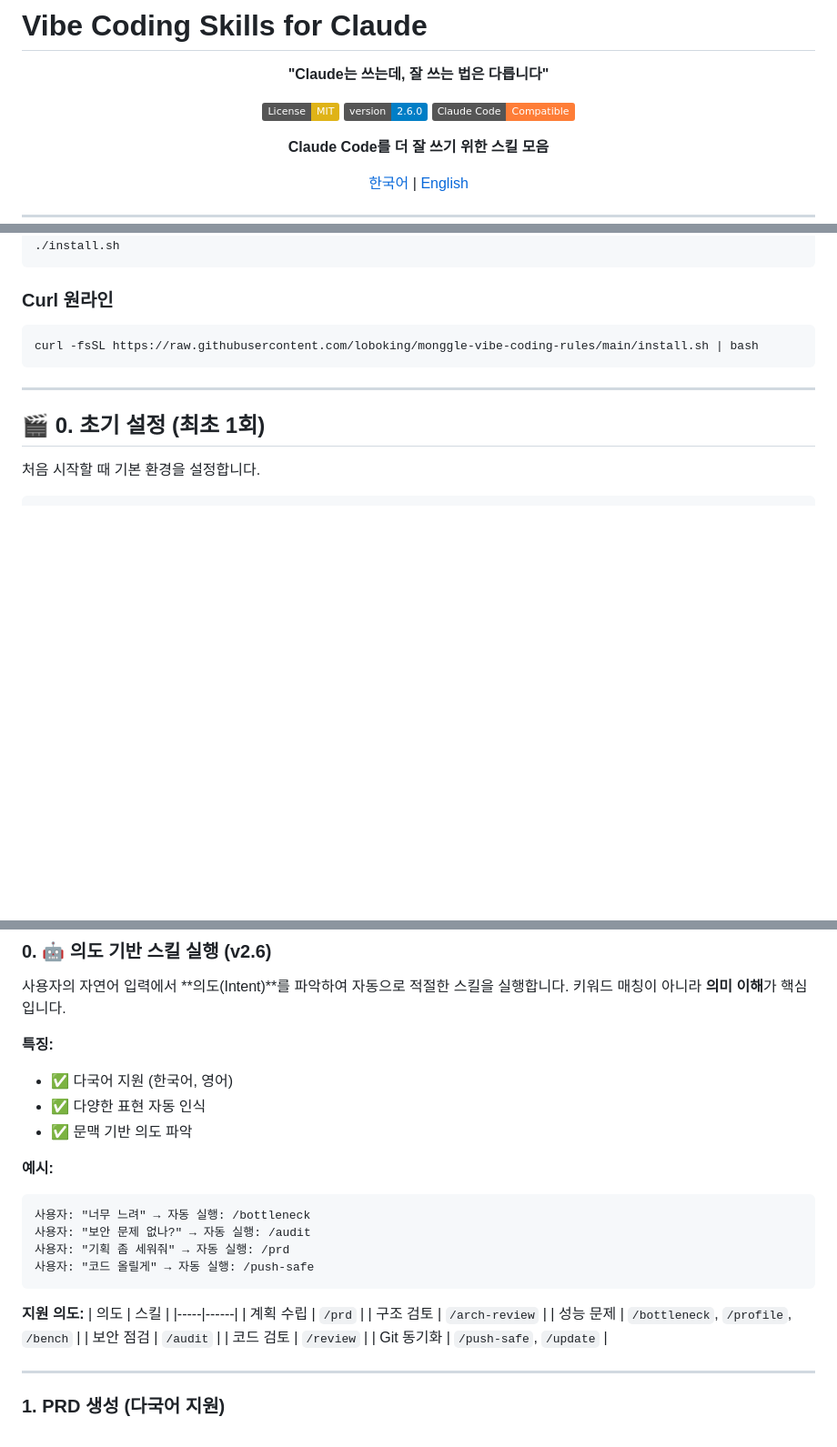
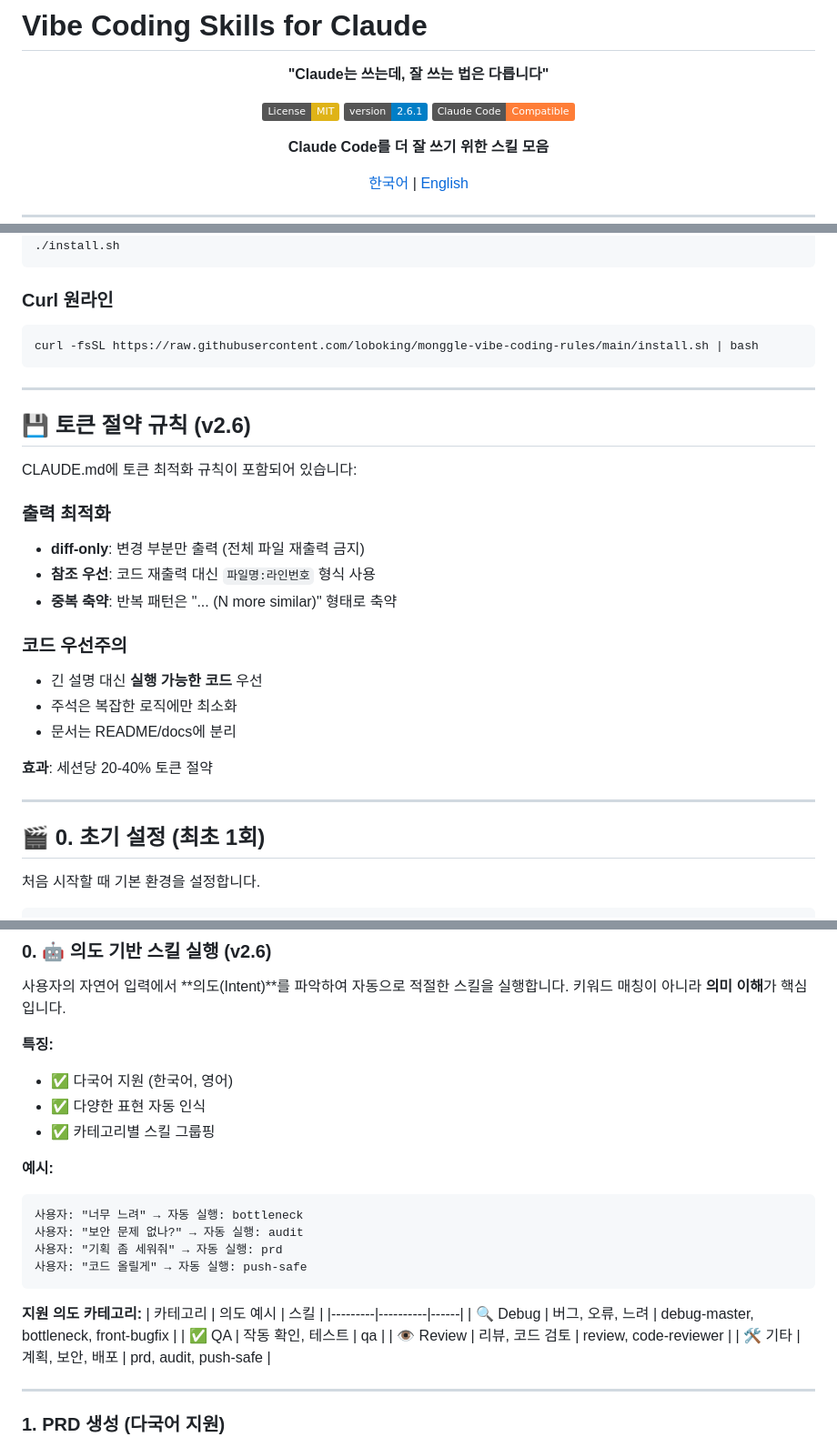
Before and after one commit to loboking/monggle-vibe-coding-rules, a Markdown page: README.md, 3 parts joined by grey strips. Shown at 91% size. Rendered like a GitHub page; badges without logos; blank space fills up the shorter version.

````diff
--- a/README.md
+++ b/README.md
@@ -5,7 +5,7 @@
 **"Claude는 쓰는데, 잘 쓰는 법은 다릅니다"**
 
 [![License: MIT](https://img.shields.io/badge/License-MIT-yellow.svg)](https://opensource.org/licenses/MIT)
-[![Version](https://img.shields.io/badge/version-2.6.0-blue.svg)](https://github.com/loboking/monggle-vibe-coding-rules)
+[![Version](https://img.shields.io/badge/version-2.6.1-blue.svg)](https://github.com/loboking/monggle-vibe-coding-rules)
 [![Claude Code](https://img.shields.io/badge/Claude_Code-Compatible-orange.svg)](https://claude.com/claude-code)
 
 **Claude Code를 더 잘 쓰기 위한 스킬 모음**
@@ -73,6 +73,24 @@ curl -fsSL https://raw.githubusercontent.com/loboking/monggle-vibe-coding-rules/
 
 ---
 
+## 💾 토큰 절약 규칙 (v2.6)
+
+CLAUDE.md에 토큰 최적화 규칙이 포함되어 있습니다:
+
+### 출력 최적화
+- **diff-only**: 변경 부분만 출력 (전체 파일 재출력 금지)
+- **참조 우선**: 코드 재출력 대신 `파일명:라인번호` 형식 사용
+- **중복 축약**: 반복 패턴은 "... (N more similar)" 형태로 축약
+
+### 코드 우선주의
+- 긴 설명 대신 **실행 가능한 코드** 우선
+- 주석은 복잡한 로직에만 최소화
+- 문서는 README/docs에 분리
+
+**효과**: 세션당 20-40% 토큰 절약
+
+---
+
 ## 🎬 0. 초기 설정 (최초 1회)
 
 처음 시작할 때 기본 환경을 설정합니다.
@@ -119,25 +137,23 @@ curl -fsSL https://raw.githubusercontent.com/loboking/monggle-vibe-coding-rules/
 **특징:**
 - ✅ 다국어 지원 (한국어, 영어)
 - ✅ 다양한 표현 자동 인식
-- ✅ 문맥 기반 의도 파악
+- ✅ 카테고리별 스킬 그룹핑
 
 **예시:**
 ```
-사용자: "너무 느려" → 자동 실행: /bottleneck
-사용자: "보안 문제 없나?" → 자동 실행: /audit
-사용자: "기획 좀 세워줘" → 자동 실행: /prd
-사용자: "코드 올릴게" → 자동 실행: /push-safe
+사용자: "너무 느려" → 자동 실행: bottleneck
+사용자: "보안 문제 없나?" → 자동 실행: audit
+사용자: "기획 좀 세워줘" → 자동 실행: prd
+사용자: "코드 올릴게" → 자동 실행: push-safe
 ```
 
-**지원 의도:**
-| 의도 | 스킬 |
-|-----|------|
-| 계획 수립 | `/prd` |
-| 구조 검토 | `/arch-review` |
-| 성능 문제 | `/bottleneck`, `/profile`, `/bench` |
-| 보안 점검 | `/audit` |
-| 코드 검토 | `/review` |
-| Git 동기화 | `/push-safe`, `/update` |
+**지원 의도 카테고리:**
+| 카테고리 | 의도 예시 | 스킬 |
+|---------|----------|------|
+| 🔍 Debug | 버그, 오류, 느려 | debug-master, bottleneck, front-bugfix |
+| ✅ QA | 작동 확인, 테스트 | qa |
+| 👁️ Review | 리뷰, 코드 검토 | review, code-reviewer |
+| 🛠️ 기타 | 계획, 보안, 배포 | prd, audit, push-safe |
 
 ---
 
````
Also changed, not shown: CLAUDE.md (+77 -22 lines).
